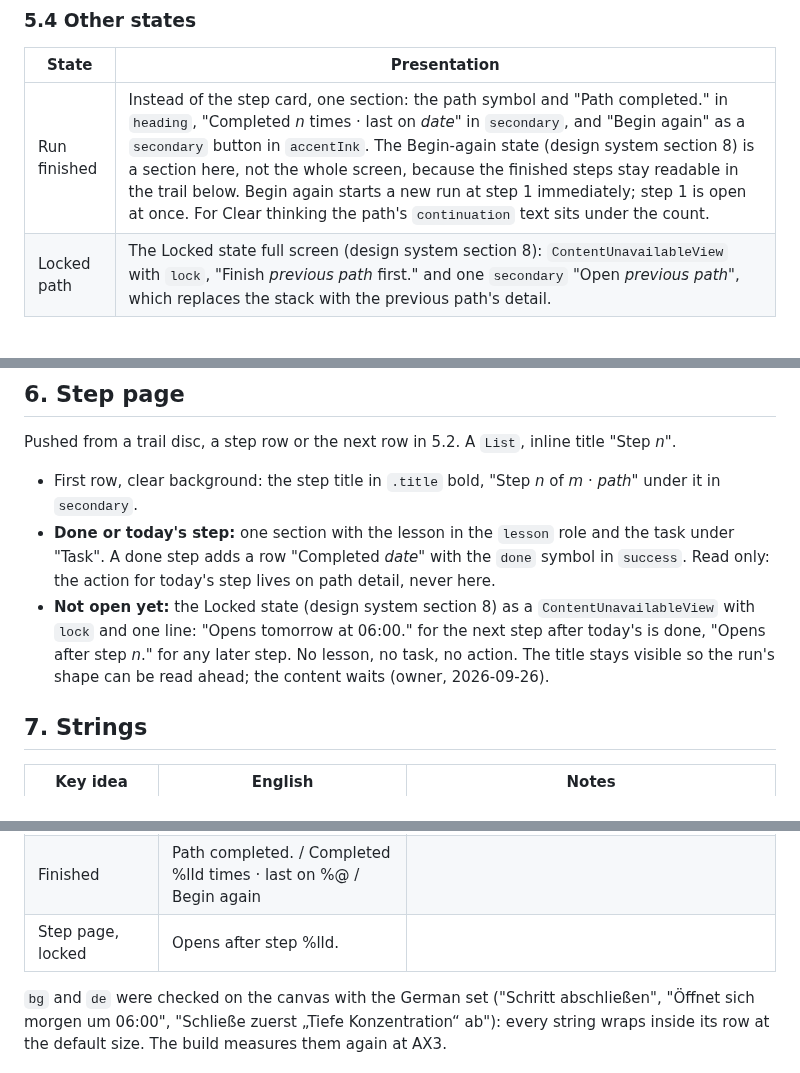
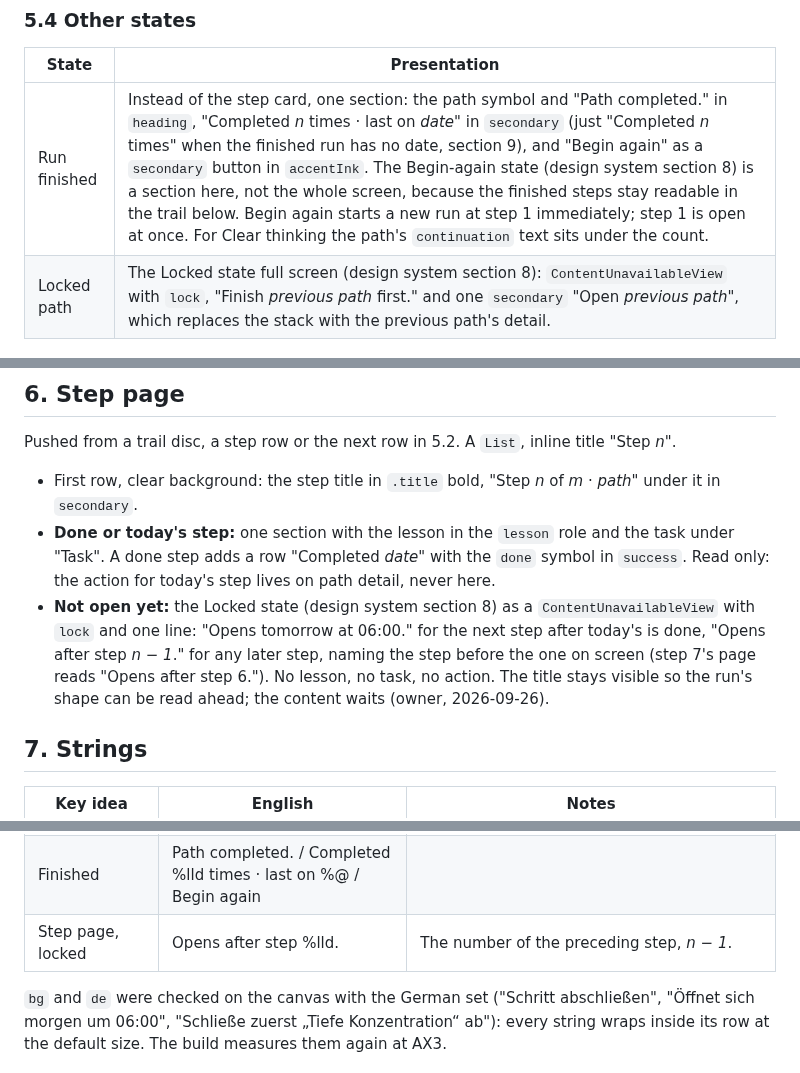
Before and after one commit to Vankata03/Think, a Markdown page: design/paths.md, 3 parts joined by grey strips. Rendered like a GitHub page.

```diff
--- a/design/paths.md
+++ b/design/paths.md
@@ -112,7 +112,7 @@ A section headed "Steps".
 
 | State | Presentation |
 | --- | --- |
-| Run finished | Instead of the step card, one section: the path symbol and "Path completed." in `heading`, "Completed *n* times · last on *date*" in `secondary`, and "Begin again" as a `secondary` button in `accentInk`. The Begin-again state (design system section 8) is a section here, not the whole screen, because the finished steps stay readable in the trail below. Begin again starts a new run at step 1 immediately; step 1 is open at once. For Clear thinking the path's `continuation` text sits under the count. |
+| Run finished | Instead of the step card, one section: the path symbol and "Path completed." in `heading`, "Completed *n* times · last on *date*" in `secondary` (just "Completed *n* times" when the finished run has no date, section 9), and "Begin again" as a `secondary` button in `accentInk`. The Begin-again state (design system section 8) is a section here, not the whole screen, because the finished steps stay readable in the trail below. Begin again starts a new run at step 1 immediately; step 1 is open at once. For Clear thinking the path's `continuation` text sits under the count. |
 | Locked path | The Locked state full screen (design system section 8): `ContentUnavailableView` with `lock`, "Finish *previous path* first." and one `secondary` "Open *previous path*", which replaces the stack with the previous path's detail. |
 
 ## 6. Step page
@@ -121,7 +121,7 @@ Pushed from a trail disc, a step row or the next row in 5.2. A `List`, inline ti
 
 - First row, clear background: the step title in `.title` bold, "Step *n* of *m* · *path*" under it in `secondary`.
 - **Done or today's step:** one section with the lesson in the `lesson` role and the task under "Task". A done step adds a row "Completed *date*" with the `done` symbol in `success`. Read only: the action for today's step lives on path detail, never here.
-- **Not open yet:** the Locked state (design system section 8) as a `ContentUnavailableView` with `lock` and one line: "Opens tomorrow at 06:00." for the next step after today's is done, "Opens after step *n*." for any later step. No lesson, no task, no action. The title stays visible so the run's shape can be read ahead; the content waits (owner, 2026-09-26).
+- **Not open yet:** the Locked state (design system section 8) as a `ContentUnavailableView` with `lock` and one line: "Opens tomorrow at 06:00." for the next step after today's is done, "Opens after step *n − 1*." for any later step, naming the step before the one on screen (step 7's page reads "Opens after step 6."). No lesson, no task, no action. The title stays visible so the run's shape can be read ahead; the content waits (owner, 2026-09-26).
 
 ## 7. Strings
 
@@ -141,7 +141,7 @@ Pushed from a trail disc, a step row or the next row in 5.2. A `List`, inline ti
 | Done row | Step %lld done | |
 | Next row | Step %lld · %@ | |
 | Finished | Path completed. / Completed %lld times · last on %@ / Begin again | |
-| Step page, locked | Opens after step %lld. | |
+| Step page, locked | Opens after step %lld. | The number of the preceding step, *n − 1*. |
 
 `bg` and `de` were checked on the canvas with the German set ("Schritt abschließen", "Öffnet sich morgen um 06:00", "Schließe zuerst „Tiefe Konzentration“ ab"): every string wraps inside its row at the default size. The build measures them again at AX3.
 
```
Also changed, not shown: other parts of design/paths.md (+5 -5 lines), design/design-system.md (+1 -1 lines).
